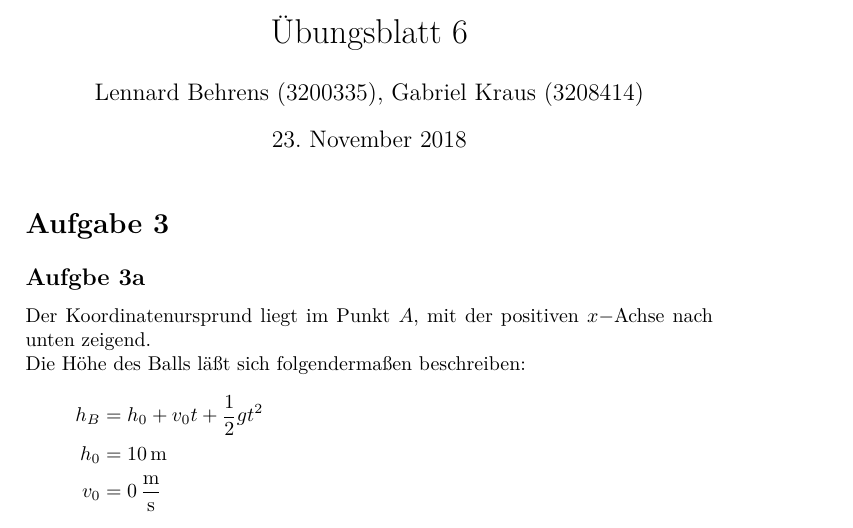
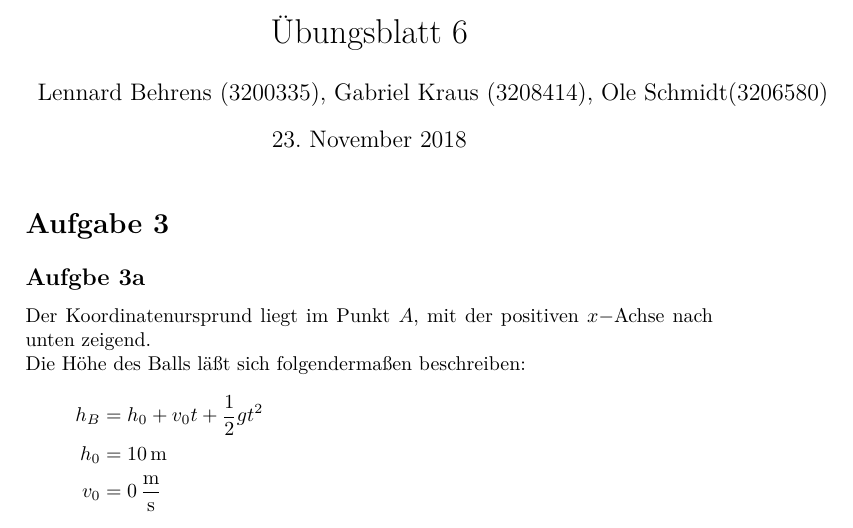
Before and after one commit to Malorbian/ex-mechanics, a LaTeX document (Blatt 06/Physik Blatt 6.tex): part of page 1 of 3, cut so that both start at the same text. Compiled offline with pdfLaTeX.

Commit message:
Namen geaendert

```diff
--- a/Blatt 06/Physik Blatt 6.tex
+++ b/Blatt 06/Physik Blatt 6.tex
@@ -12,7 +12,7 @@
 
 
 \title{Übungsblatt 6}
-\author{Lennard Behrens (3200335), Gabriel Kraus (3208414)}
+\author{Lennard Behrens (3200335), Gabriel Kraus (3208414), Ole Schmidt(3206580)}
 
 \begin{document}
 \maketitle
```
